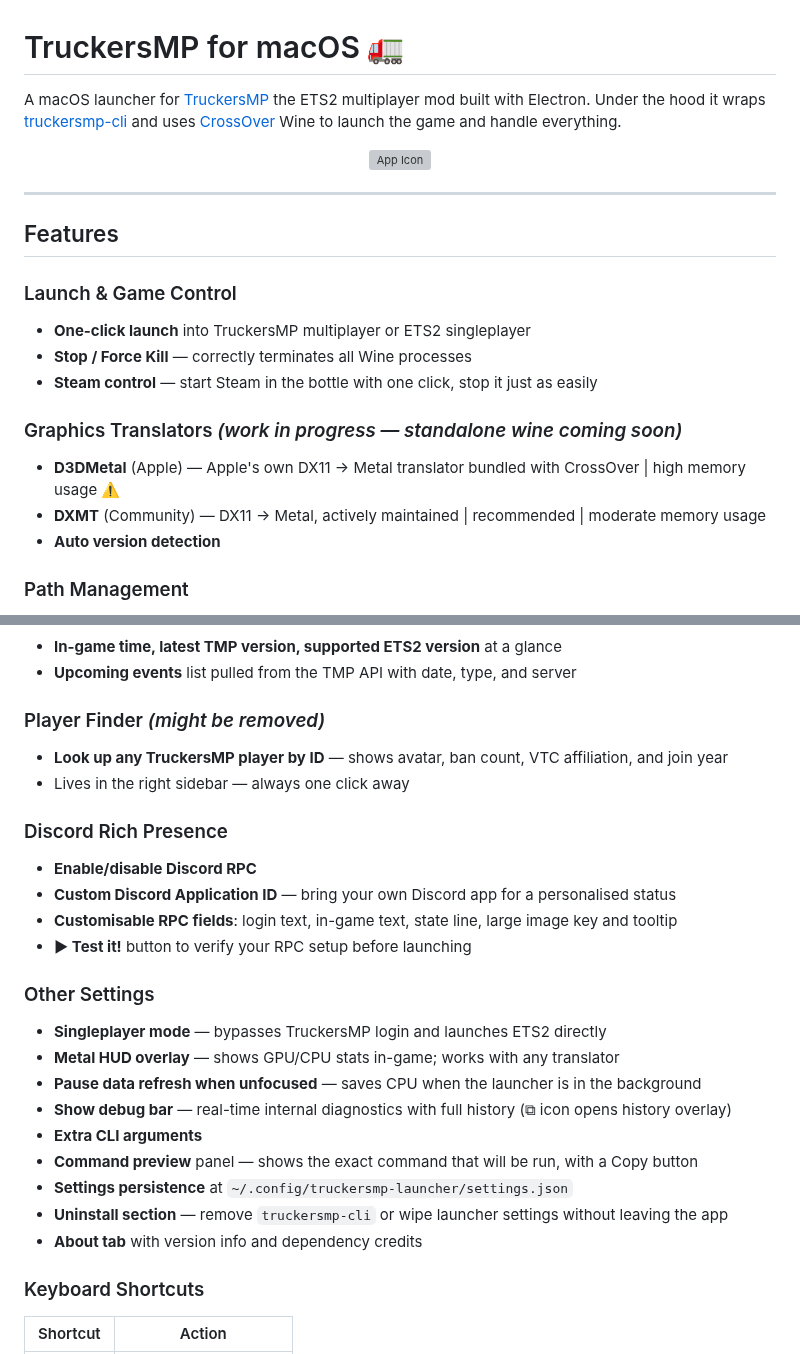
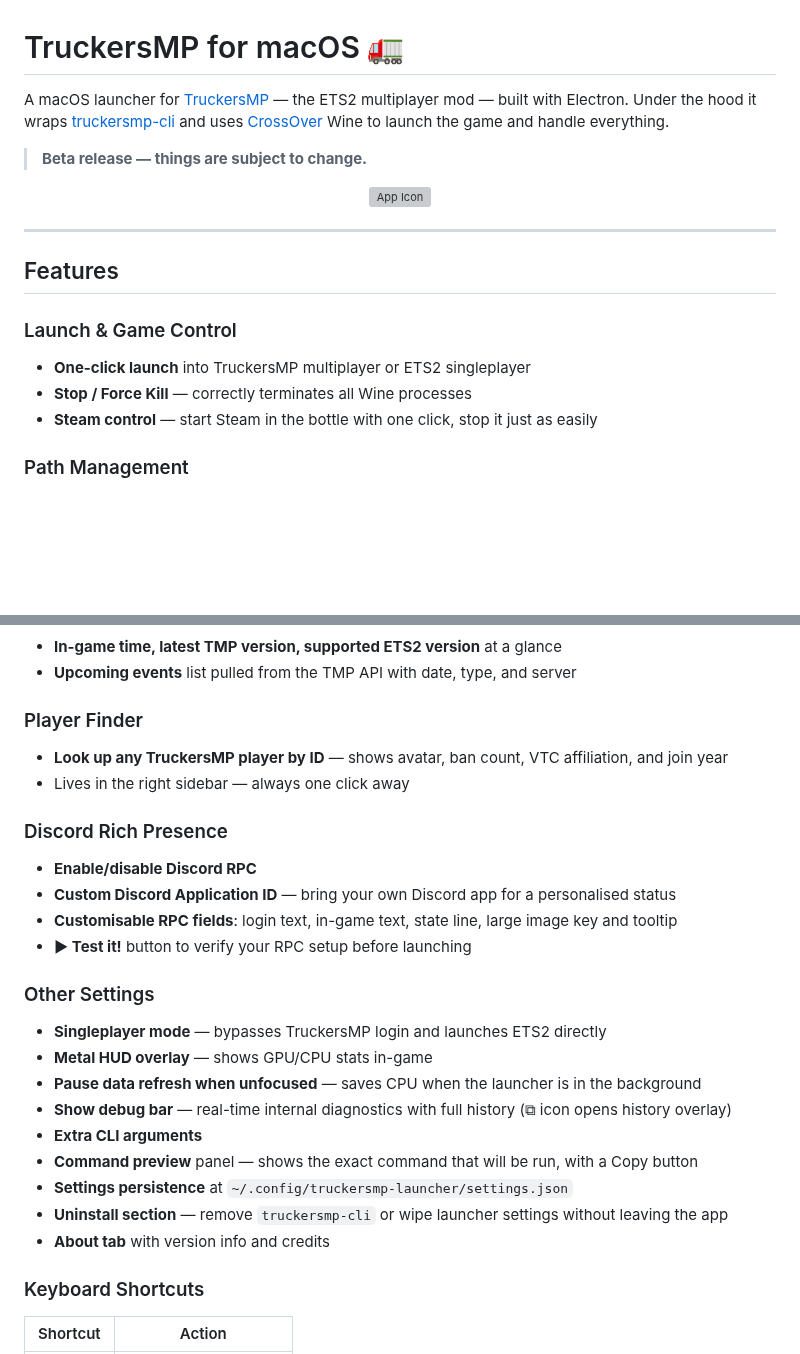
Before and after one commit to nohero765/truckersmp-macos, a Markdown page: README.md, 2 parts joined by grey strips. GitHub-like rendering; blank space fills up the shorter version; grey boxes are pictures that could not be loaded.

```diff
--- a/README.md
+++ b/README.md
@@ -1,6 +1,9 @@
 # TruckersMP for macOS 🚛
 
-A macOS launcher for [TruckersMP](https://truckersmp.com) the ETS2 multiplayer mod built with Electron. Under the hood it wraps [truckersmp-cli](https://github.com/truckersmp-cli/truckersmp-cli) and uses [CrossOver](https://www.codeweavers.com/crossover) Wine to launch the game and handle everything.
+A macOS launcher for [TruckersMP](https://truckersmp.com) — the ETS2 multiplayer mod — built with Electron. Under the hood it wraps [truckersmp-cli](https://github.com/truckersmp-cli/truckersmp-cli) and uses [CrossOver](https://www.codeweavers.com/crossover) Wine to launch the game and handle everything.
+
+> **Beta release — things are subject to change.**
+
 <p align="center">
   <img src="icon.png" width="128" alt="App Icon">
 </p>
@@ -13,10 +16,6 @@ A macOS launcher for [TruckersMP](https://truckersmp.com) the ETS2 multiplayer m
 - **One-click launch** into TruckersMP multiplayer or ETS2 singleplayer
 - **Stop / Force Kill** — correctly terminates all Wine processes
 - **Steam control** — start Steam in the bottle with one click, stop it just as easily
-### Graphics Translators _(work in progress — standalone wine coming soon)_
-- **D3DMetal** (Apple) — Apple's own DX11 → Metal translator bundled with CrossOver | high memory usage ⚠️
-- **DXMT** (Community) — DX11 → Metal, actively maintained | recommended | moderate memory usage
-- **Auto version detection**
 
 ### Path Management
 - **Auto-detect** for `truckersmp-cli`, CrossOver Wine, Bottle, Steam directory, and game directory
@@ -41,7 +40,7 @@ A macOS launcher for [TruckersMP](https://truckersmp.com) the ETS2 multiplayer m
 - **In-game time, latest TMP version, supported ETS2 version** at a glance
 - **Upcoming events** list pulled from the TMP API with date, type, and server
 
-### Player Finder _(might be removed)_
+### Player Finder
 - **Look up any TruckersMP player by ID** — shows avatar, ban count, VTC affiliation, and join year
 - Lives in the right sidebar — always one click away
 
@@ -53,14 +52,14 @@ A macOS launcher for [TruckersMP](https://truckersmp.com) the ETS2 multiplayer m
 
 ### Other Settings
 - **Singleplayer mode** — bypasses TruckersMP login and launches ETS2 directly
-- **Metal HUD overlay** — shows GPU/CPU stats in-game; works with any translator
+- **Metal HUD overlay** — shows GPU/CPU stats in-game
 - **Pause data refresh when unfocused** — saves CPU when the launcher is in the background
 - **Show debug bar** — real-time internal diagnostics with full history (⧉ icon opens history overlay)
 - **Extra CLI arguments**
 - **Command preview** panel — shows the exact command that will be run, with a Copy button
 - **Settings persistence** at `~/.config/truckersmp-launcher/settings.json`
 - **Uninstall section** — remove `truckersmp-cli` or wipe launcher settings without leaving the app
-- **About tab** with version info and dependency credits
+- **About tab** with version info and credits
 
 ### Keyboard Shortcuts
 | Shortcut | Action |
```
Also changed, not shown: other parts of README.md (+15 -13 lines).
